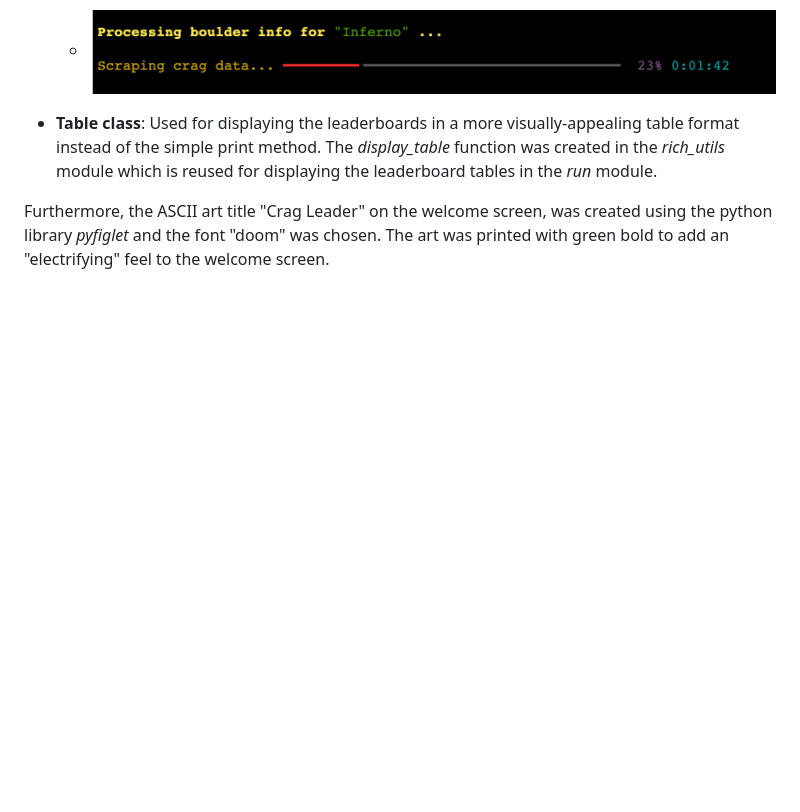
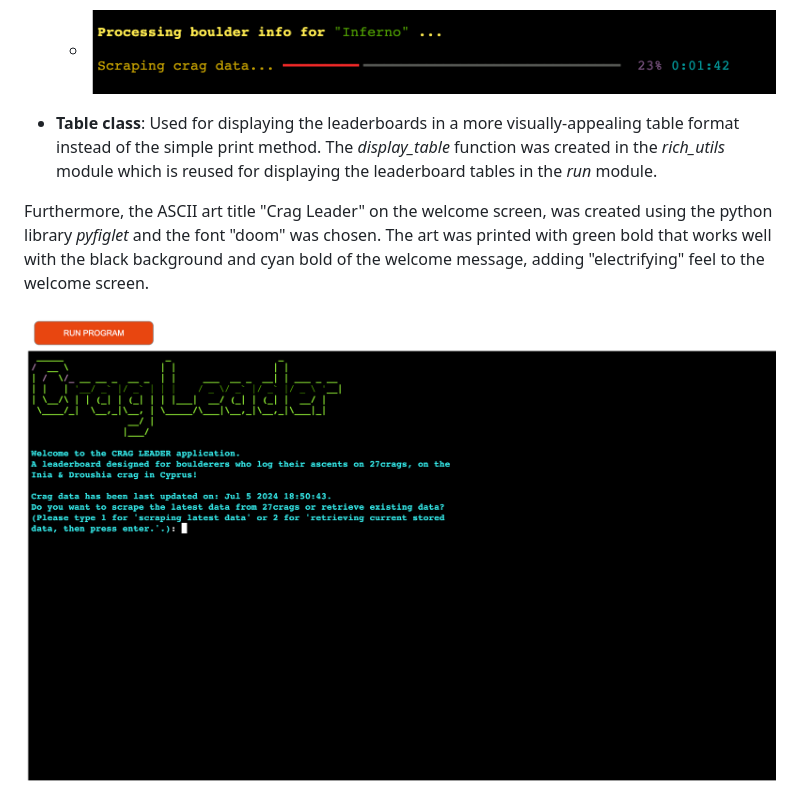
Before and after one commit to dimispapa/crag-leader, a Markdown page: README.md, the part around the change. Drawn GitHub-style; blank space fills up the shorter version.

Commit message:
doscs: add welcome screen image

```diff
--- a/README.md
+++ b/README.md
@@ -119,4 +119,6 @@ The CLI was enhanced with the use of the *rich* python library. We have used the
 
   - **Table class**: Used for displaying the leaderboards in a more visually-appealing table format instead of the simple print method. The *display_table* function was created in the *rich_utils* module which is reused for displaying the leaderboard tables in the *run* module.
 
-Furthermore, the ASCII art title "Crag Leader" on the welcome screen, was created using the python library *pyfiglet* and the font "doom" was chosen. The art was printed with green bold to add an "electrifying" feel to the welcome screen.
+Furthermore, the ASCII art title "Crag Leader" on the welcome screen, was created using the python library *pyfiglet* and the font "doom" was chosen. The art was printed with green bold that works well with the black background and cyan bold of the welcome message, adding "electrifying" feel to the welcome screen.
+
+![Welcome Screen](documentation/screenshots/welcome-screen.png)
```
